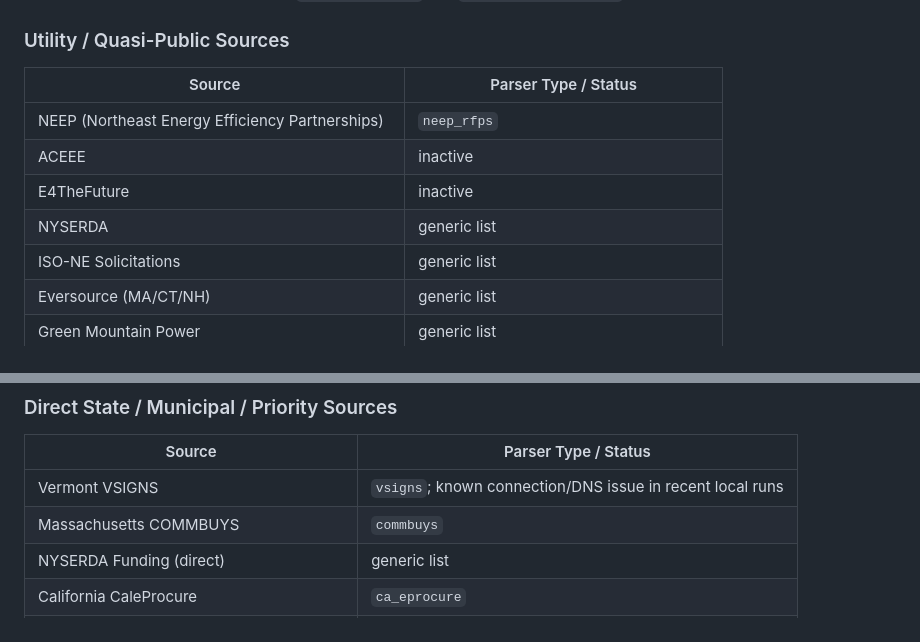
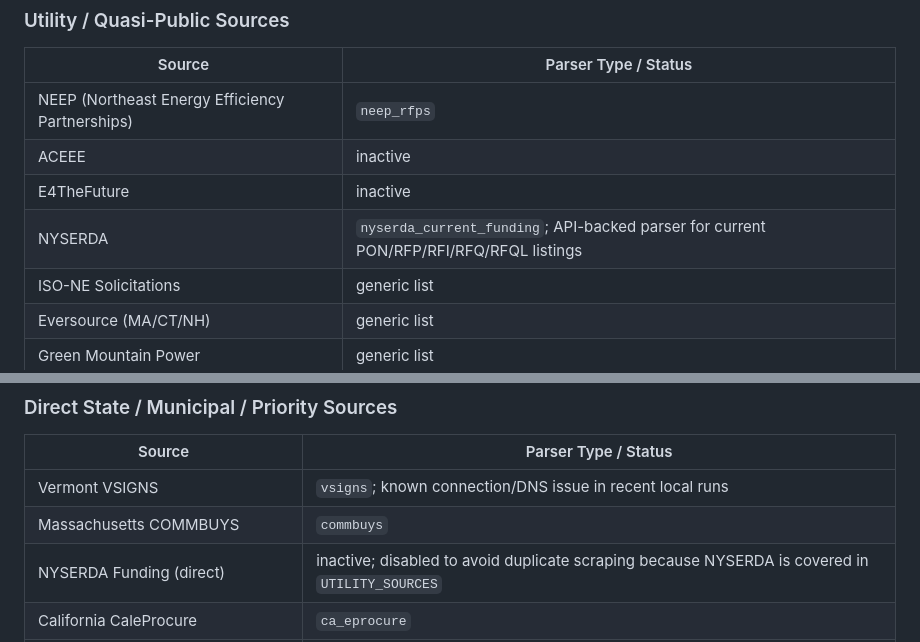
Before and after one commit to Cx-Associates/rfp-monitor, a Markdown page: README.md, 2 parts joined by grey strips. GitHub-like rendering.

```diff
--- a/README.md
+++ b/README.md
@@ -449,7 +456,7 @@ This inventory is based on the current `UTILITY_SOURCES` and `DIRECT_SCRAPE_STAT
 | NEEP (Northeast Energy Efficiency Partnerships) | `neep_rfps` |
 | ACEEE | inactive |
 | E4TheFuture | inactive |
-| NYSERDA | generic list |
+| NYSERDA | `nyserda_current_funding`; API-backed parser for current PON/RFP/RFI/RFQ/RFQL listings |
 | ISO-NE Solicitations | generic list |
 | Eversource (MA/CT/NH) | generic list |
 | Green Mountain Power | generic list |
@@ -475,7 +482,7 @@ This inventory is based on the current `UTILITY_SOURCES` and `DIRECT_SCRAPE_STAT
 | --- | --- |
 | Vermont VSIGNS | `vsigns`; known connection/DNS issue in recent local runs |
 | Massachusetts COMMBUYS | `commbuys` |
-| NYSERDA Funding (direct) | generic list |
+| NYSERDA Funding (direct) | inactive; disabled to avoid duplicate scraping because NYSERDA is covered in `UTILITY_SOURCES` |
 | California CaleProcure | `ca_eprocure` |
 | SUNY SUCF Construction Bid Calendar | `suny_sucf_bid_calendar_pdf` |
 | NYS Contract Reporter | `nyscr_contract_reporter` |
```
Also changed, not shown: other parts of README.md (+17 -2 lines).
